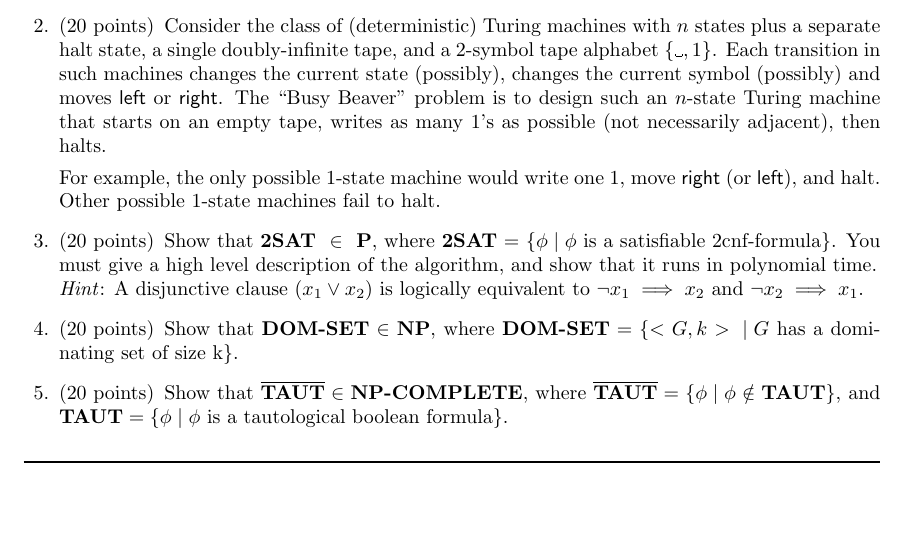
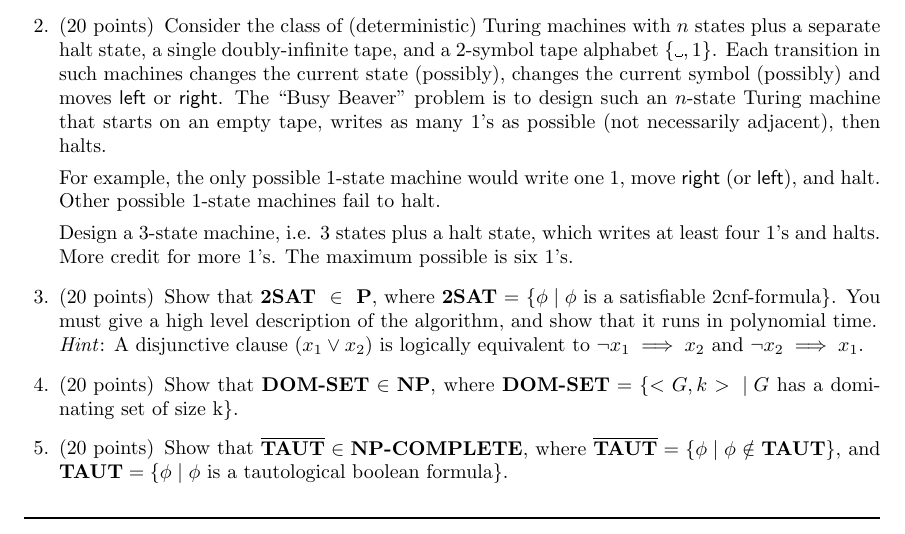
Before and after one commit to CS-212-Fall-2021/hw4, a LaTeX problem sheet (hw4.tex): part of the page, cut so that both start at the same text, the shorter picture padded with empty space. Compiled offline with pdfLaTeX.

Commit message:
added task statement

```diff
--- a/hw4.tex
+++ b/hw4.tex
@@ -20,6 +20,8 @@
 
   For example, the only possible $1$-state machine would write one $1$, move \textsf{right} (or \textsf{left}), and halt. Other possible $1$-state machines fail to halt.
 
+  Design a 3-state machine, i.e. 3 states plus a halt state, which writes at least four 1’s and halts. More credit for more 1’s. The maximum possible is six 1’s.
+
 \question[20] Show that $\textbf{2SAT } \in  \textbf{ P}\text{, where }\textbf{2SAT}\text{ = } \{ \phi \hspace{1mm} | \hspace{1mm} \phi \text{ is a satisfiable 2cnf-formula}\}$. You must give a high level description of the algorithm, and show that it runs in polynomial time. \\ \textit{Hint}: A disjunctive clause $(x_1 \vee x_2) \text{ is logically equivalent to } \neg x_1 \implies x_2 \text{ and } \neg x_2 \implies x_1$.
 
 \question[20] Show that $\textbf{DOM-SET} \in \textbf{NP}$, where $\textbf{DOM-SET} = \{ <G,k> \hspace{1mm} | \hspace{1mm}  G$  has a dominating set of size k$\}$.
```
Also changed, not shown: hw4.tex (5 more changed lines).
